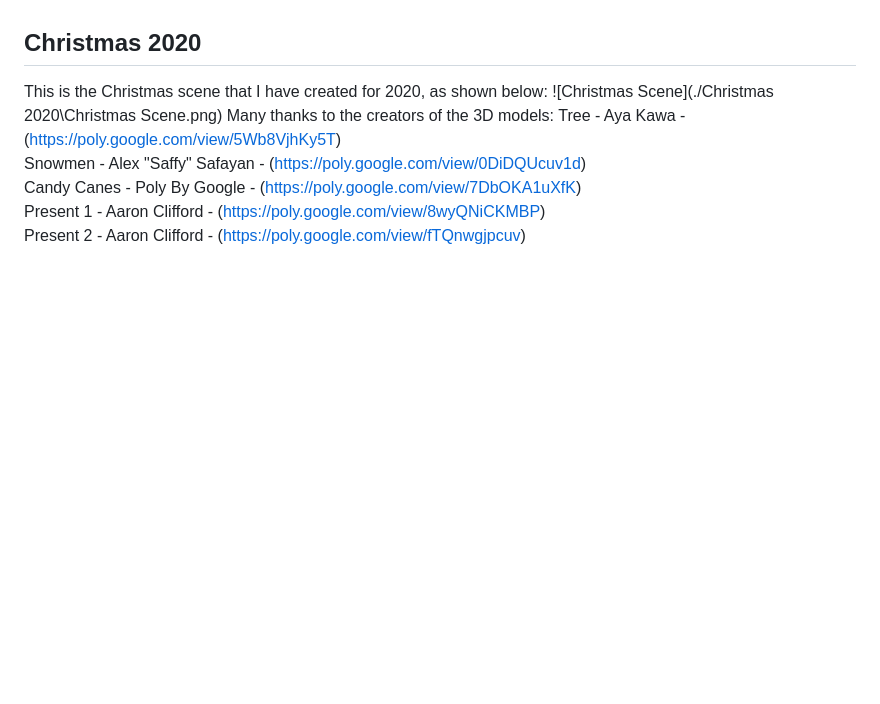
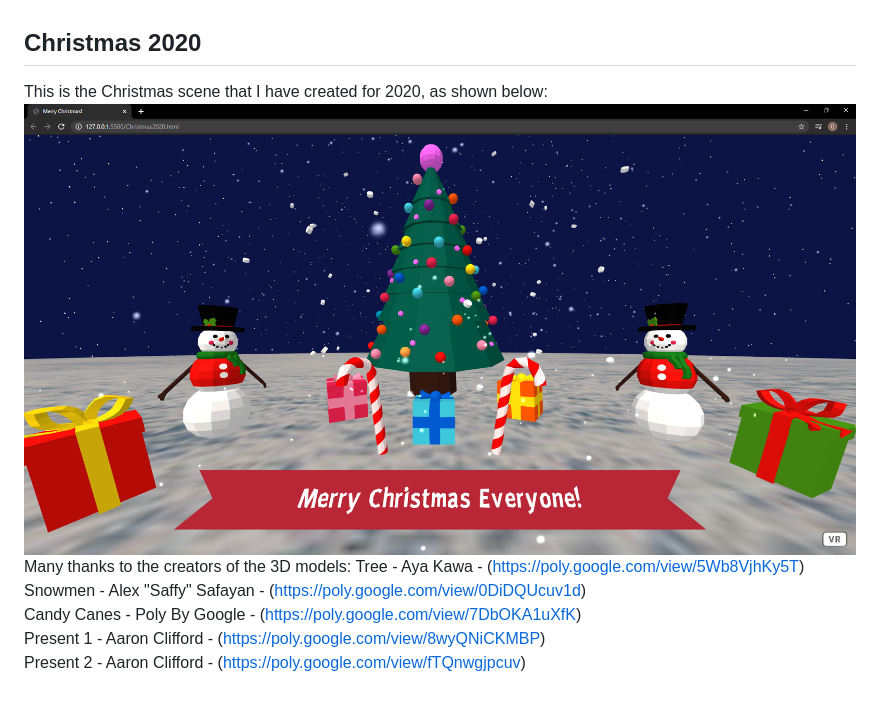
Before and after one commit to cBridges851/A-Frame, a Markdown page: README.md, the part around the change. Rendered like a GitHub page; pictures changed too: ChristmasScene.png (added); blank space fills up the shorter version.

```diff
--- a/README.md
+++ b/README.md
@@ -27,7 +27,7 @@ This is just me messing with the background. Uses an image of the railway I used
 
 ## Christmas 2020
 This is the Christmas scene that I have created for 2020, as shown below:
-![Christmas Scene](./Christmas 2020\Christmas Scene.png)
+![Christmas Scene](ChristmasScene.png)
 Many thanks to the creators of the 3D models:
 Tree - Aya Kawa - (https://poly.google.com/view/5Wb8VjhKy5T)
 Snowmen - Alex "Saffy" Safayan - (https://poly.google.com/view/0DiDQUcuv1d)
```
Also changed, not shown: Christmas Scene.png (added).
